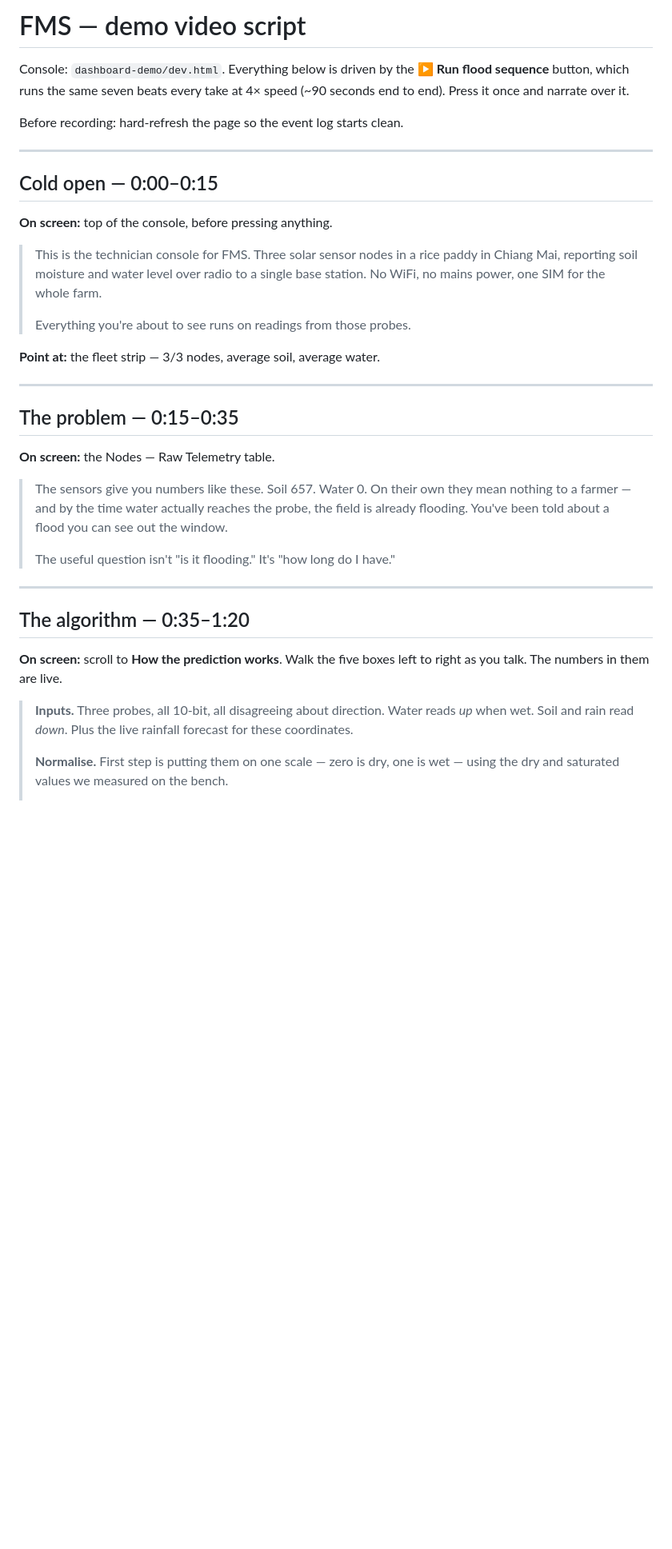
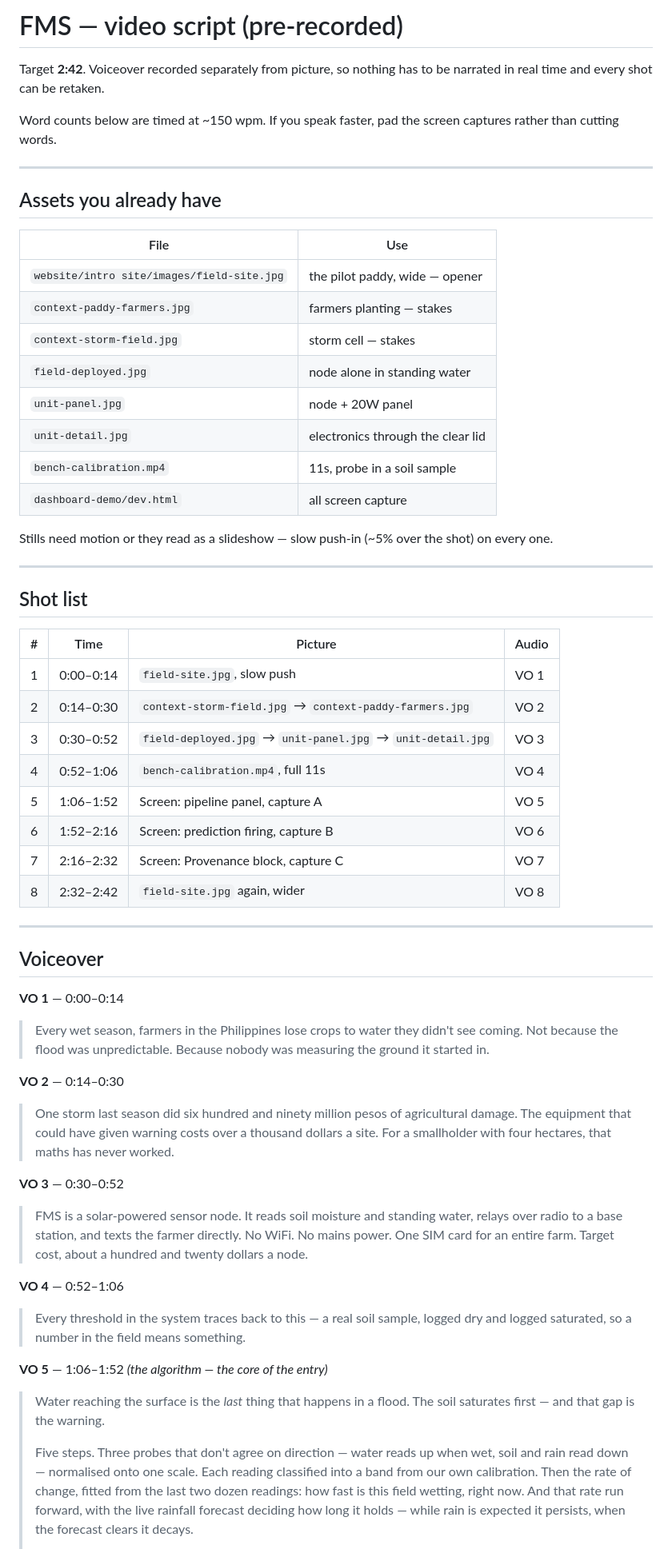
Before and after one commit to rhys-mnLuff/FMS-Center, a Markdown page: dashboard-demo/VIDEO_SCRIPT.md, the part around one of its changes. Shown at 80% size. GitHub-like rendering; blank space fills up the shorter version.

```diff
--- a/dashboard-demo/VIDEO_SCRIPT.md
+++ b/dashboard-demo/VIDEO_SCRIPT.md
@@ -1,49 +1,83 @@
-# FMS — demo video script
+# FMS — video script (pre-recorded)
 
-Console: `dashboard-demo/dev.html`. Everything below is driven by the
-**▶ Run flood sequence** button, which runs the same seven beats every take at
-4× speed (~90 seconds end to end). Press it once and narrate over it.
+Target **2:42**. Voiceover recorded separately from picture, so nothing has to
+be narrated in real time and every shot can be retaken.
 
-Before recording: hard-refresh the page so the event log starts clean.
+Word counts below are timed at ~150 wpm. If you speak faster, pad the screen
+captures rather than cutting words.
 
 ---
 
-## Cold open — 0:00–0:15
+## Assets you already have
 
-**On screen:** top of the console, before pressing anything.
+| File | Use |
+|---|---|
+| `website/intro site/images/field-site.jpg` | the pilot paddy, wide — opener |
+| `context-paddy-farmers.jpg` | farmers planting — stakes |
+| `context-storm-field.jpg` | storm cell — stakes |
+| `field-deployed.jpg` | node alone in standing water |
+| `unit-panel.jpg` | node + 20W panel |
+| `unit-detail.jpg` | electronics through the clear lid |
+| `bench-calibration.mp4` | 11s, probe in a soil sample |
+| `dashboard-demo/dev.html` | all screen capture |
 
-> This is the technician console for FMS. Three solar sensor nodes in a rice
-> paddy in Chiang Mai, reporting soil moisture and water level over radio to a
-> single base station. No WiFi, no mains power, one SIM for the whole farm.
->
-> Everything you're about to see runs on readings from those probes.
-
-**Point at:** the fleet strip — 3/3 nodes, average soil, average water.
+Stills need motion or they read as a slideshow — slow push-in (~5% over the
+shot) on every one.
 
 ---
 
-## The problem — 0:15–0:35
+## Shot list
 
-**On screen:** the Nodes — Raw Telemetry table.
-
-> The sensors give you numbers like these. Soil 657. Water 0. On their own they
-> mean nothing to a farmer — and by the time water actually reaches the probe,
-> the field is already flooding. You've been told about a flood you can see out
-> the window.
->
-> The useful question isn't "is it flooding." It's "how long do I have."
+| # | Time | Picture | Audio |
+|---|---|---|---|
+| 1 | 0:00–0:14 | `field-site.jpg`, slow push | VO 1 |
+| 2 | 0:14–0:30 | `context-storm-field.jpg` → `context-paddy-farmers.jpg` | VO 2 |
+| 3 | 0:30–0:52 | `field-deployed.jpg` → `unit-panel.jpg` → `unit-detail.jpg` | VO 3 |
+| 4 | 0:52–1:06 | `bench-calibration.mp4`, full 11s | VO 4 |
+| 5 | 1:06–1:52 | Screen: pipeline panel, capture A | VO 5 |
+| 6 | 1:52–2:16 | Screen: prediction firing, capture B | VO 6 |
+| 7 | 2:16–2:32 | Screen: Provenance block, capture C | VO 7 |
+| 8 | 2:32–2:42 | `field-site.jpg` again, wider | VO 8 |
 
 ---
 
-## The algorithm — 0:35–1:20
+## Voiceover
 
-**On screen:** scroll to **How the prediction works**. Walk the five boxes
-left to right as you talk. The numbers in them are live.
+**VO 1** — 0:00–0:14
 
-> **Inputs.** Three probes, all 10-bit, all disagreeing about direction. Water
-> reads *up* when wet. Soil and rain read *down*. Plus the live rainfall
-> forecast for these coordinates.
+> Every wet season, farmers in the Philippines lose crops to water they didn't
+> see coming. Not because the flood was unpredictable. Because nobody was
+> measuring the ground it started in.
+
+**VO 2** — 0:14–0:30
+
+> One storm last season did six hundred and ninety million pesos of
+> agricultural damage. The equipment that could have given warning costs over a
+> thousand dollars a site. For a smallholder with four hectares, that maths has
+> never worked.
+
+**VO 3** — 0:30–0:52
+
+> FMS is a solar-powered sensor node. It reads soil moisture and standing water,
+> relays over radio to a base station, and texts the farmer directly. No WiFi.
+> No mains power. One SIM card for an entire farm. Target cost, about a hundred
+> and twenty dollars a node.
+
+**VO 4** — 0:52–1:06
+
+> Every threshold in the system traces back to this — a real soil sample, logged
+> dry and logged saturated, so a number in the field means something.
+
+**VO 5** — 1:06–1:52 *(the algorithm — the core of the entry)*
+
+> Water reaching the surface is the *last* thing that happens in a flood. The
+> soil saturates first — and that gap is the warning.
 >
-> **Normalise.** First step is putting them on one scale — zero is dry, one is
-> wet — using the dry and saturated values we measured on the bench.
+> Five steps. Three probes that don't agree on direction — water reads up when
+> wet, soil and rain read down — normalised onto one scale. Each reading
+> classified into a band from our own calibration. Then the rate of change,
+> fitted from the last two dozen readings: how fast is this field wetting, right
+> now. And that rate run forward, with the live rainfall forecast deciding how
+> long it holds — while rain is expected it persists, when the forecast clears
+> it decays.
 >
```
Also changed, not shown: other parts of dashboard-demo/VIDEO_SCRIPT.md (+76 -80 lines).
